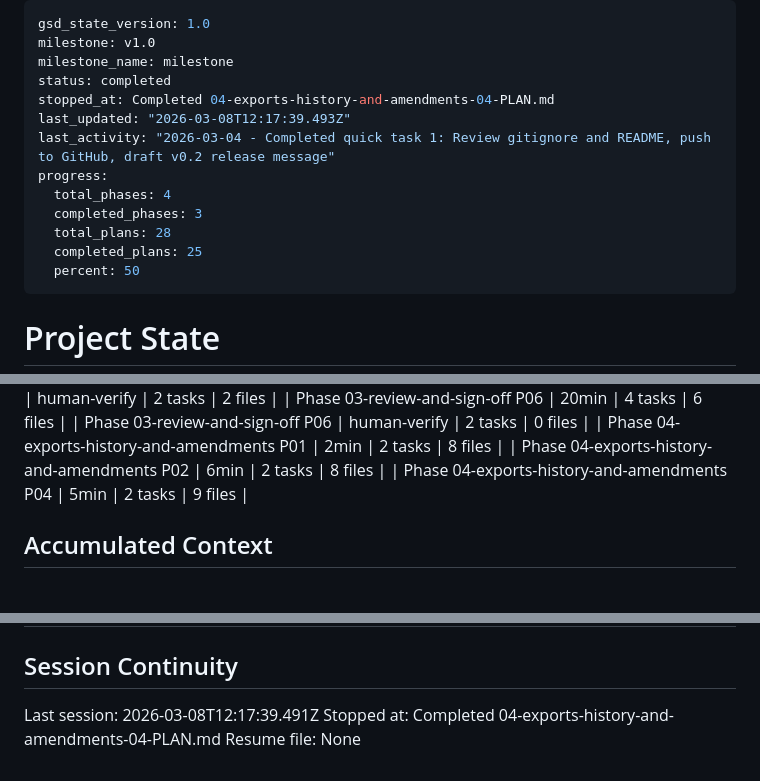
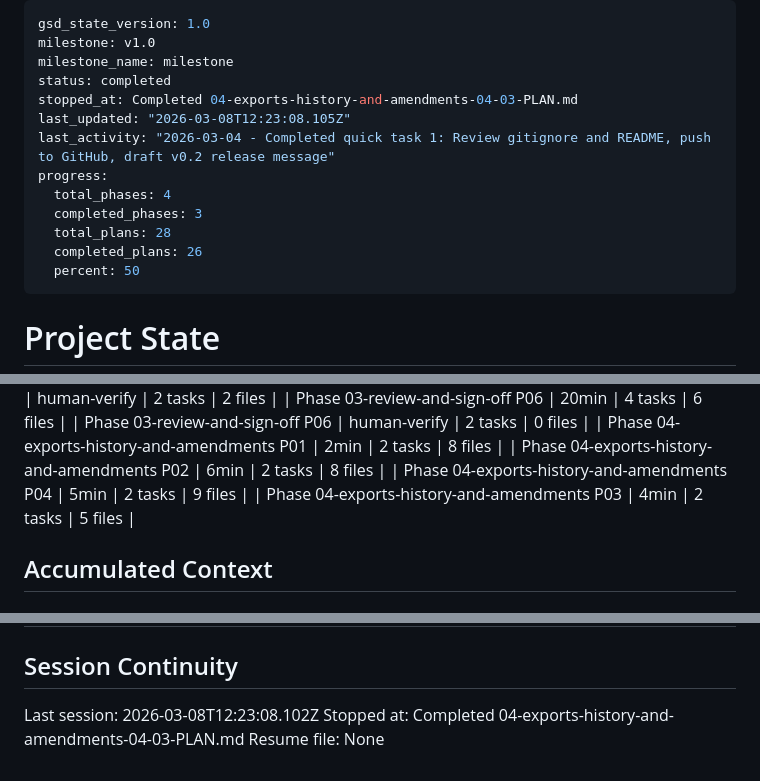
Before and after one commit to NukaW0rld/Revision-Reconciliation, a Markdown page: .planning/STATE.md, 3 parts joined by grey strips. Rendered like a GitHub page.

Commit message:
docs(04-03): complete work order exports plan
- add 04-03-SUMMARY.md with task commits, deviation doc, and self-check
- update STATE.md: advance progress to 93%, record metrics, add decision, update session
- update ROADMAP.md: phase 4 progress reflects 4 of 6 plans complete

```diff
--- a/.planning/STATE.md
+++ b/.planning/STATE.md
@@ -3,14 +3,14 @@ gsd_state_version: 1.0
 milestone: v1.0
 milestone_name: milestone
 status: completed
-stopped_at: Completed 04-exports-history-and-amendments-04-PLAN.md
-last_updated: "2026-03-08T12:17:39.493Z"
+stopped_at: Completed 04-exports-history-and-amendments-04-03-PLAN.md
+last_updated: "2026-03-08T12:23:08.105Z"
 last_activity: "2026-03-04 - Completed quick task 1: Review gitignore and README, push to GitHub, draft v0.2 release message"
 progress:
   total_phases: 4
   completed_phases: 3
   total_plans: 28
-  completed_plans: 25
+  completed_plans: 26
   percent: 50
 ---
 
@@ -69,6 +69,7 @@ Progress: [████████████████████░░░
 | Phase 04-exports-history-and-amendments P01 | 2min | 2 tasks | 8 files |
 | Phase 04-exports-history-and-amendments P02 | 6min | 2 tasks | 8 files |
 | Phase 04-exports-history-and-amendments P04 | 5min | 2 tasks | 9 files |
+| Phase 04-exports-history-and-amendments P03 | 4min | 2 tasks | 5 files |
 
 ## Accumulated Context
 
@@ -168,6 +170,6 @@ None yet.
 
 ## Session Continuity
 
-Last session: 2026-03-08T12:17:39.491Z
-Stopped at: Completed 04-exports-history-and-amendments-04-PLAN.md
+Last session: 2026-03-08T12:23:08.102Z
+Stopped at: Completed 04-exports-history-and-amendments-04-03-PLAN.md
 Resume file: None
```
Also changed, not shown: other parts of .planning/STATE.md (+1 -0 lines), .planning/ROADMAP.md (+1 -1 lines), 1 other file.
